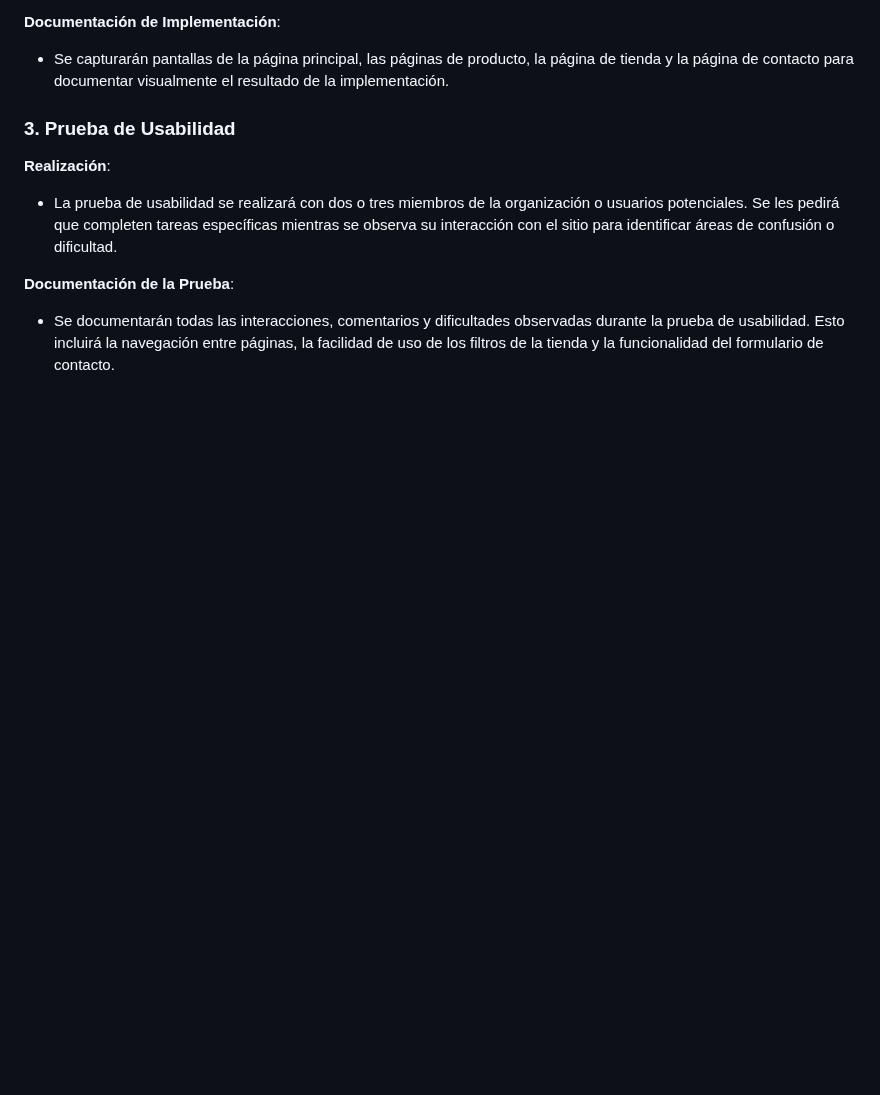
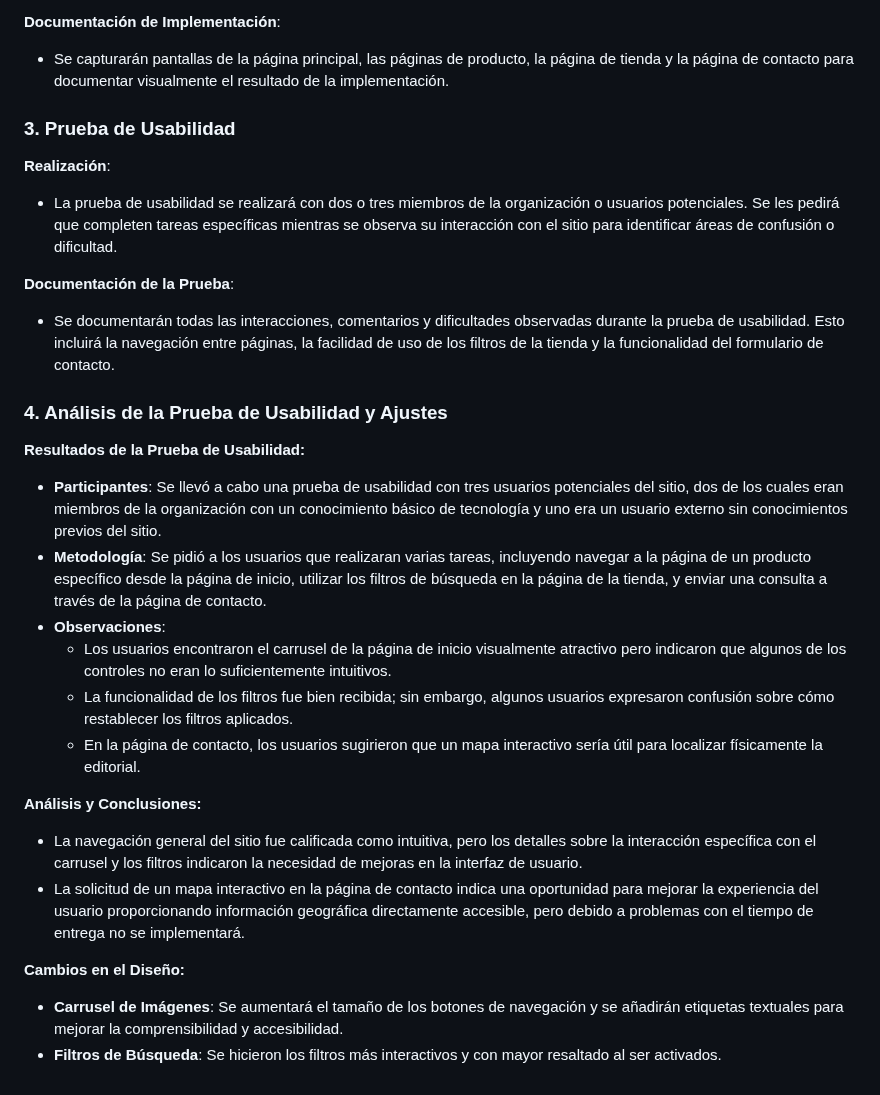
Before and after one commit to Juanan151/SIWEB2024_JuanAntonioTorresDeLaChica, a Markdown page: documentos/usabilidad.md, the part around one of its changes. Drawn GitHub-style; blank space fills up the shorter version.

```diff
--- a/documentos/usabilidad.md
+++ b/documentos/usabilidad.md
@@ -36,3 +35,21 @@ Para diseñar y desarrollar un sitio web moderno y funcional, es esencial elegir
 
 **Documentación de la Prueba**:
 - Se documentarán todas las interacciones, comentarios y dificultades observadas durante la prueba de usabilidad. Esto incluirá la navegación entre páginas, la facilidad de uso de los filtros de la tienda y la funcionalidad del formulario de contacto.
+
+### 4. Análisis de la Prueba de Usabilidad y Ajustes
+
+**Resultados de la Prueba de Usabilidad:**
+- **Participantes**: Se llevó a cabo una prueba de usabilidad con tres usuarios potenciales del sitio, dos de los cuales eran miembros de la organización con un conocimiento básico de tecnología y uno era un usuario externo sin conocimientos previos del sitio.
+- **Metodología**: Se pidió a los usuarios que realizaran varias tareas, incluyendo navegar a la página de un producto específico desde la página de inicio, utilizar los filtros de búsqueda en la página de la tienda, y enviar una consulta a través de la página de contacto.
+- **Observaciones**:
+  - Los usuarios encontraron el carrusel de la página de inicio visualmente atractivo pero indicaron que algunos de los controles no eran lo suficientemente intuitivos.
+  - La funcionalidad de los filtros fue bien recibida; sin embargo, algunos usuarios expresaron confusión sobre cómo restablecer los filtros aplicados.
+  - En la página de contacto, los usuarios sugirieron que un mapa interactivo sería útil para localizar físicamente la editorial.
+
+**Análisis y Conclusiones:**
+- La navegación general del sitio fue calificada como intuitiva, pero los detalles sobre la interacción específica con el carrusel y los filtros indicaron la necesidad de mejoras en la interfaz de usuario.
+- La solicitud de un mapa interactivo en la página de contacto indica una oportunidad para mejorar la experiencia del usuario proporcionando información geográfica directamente accesible, pero debido a problemas con el tiempo de entrega no se implementará.
+
+**Cambios en el Diseño:**
+- **Carrusel de Imágenes**: Se aumentará el tamaño de los botones de navegación y se añadirán etiquetas textuales para mejorar la comprensibilidad y accesibilidad.
+- **Filtros de Búsqueda**: Se hicieron los filtros más interactivos y con mayor resaltado al ser activados.
```
Also changed, not shown: other parts of documentos/usabilidad.md (+0 -1 lines).
